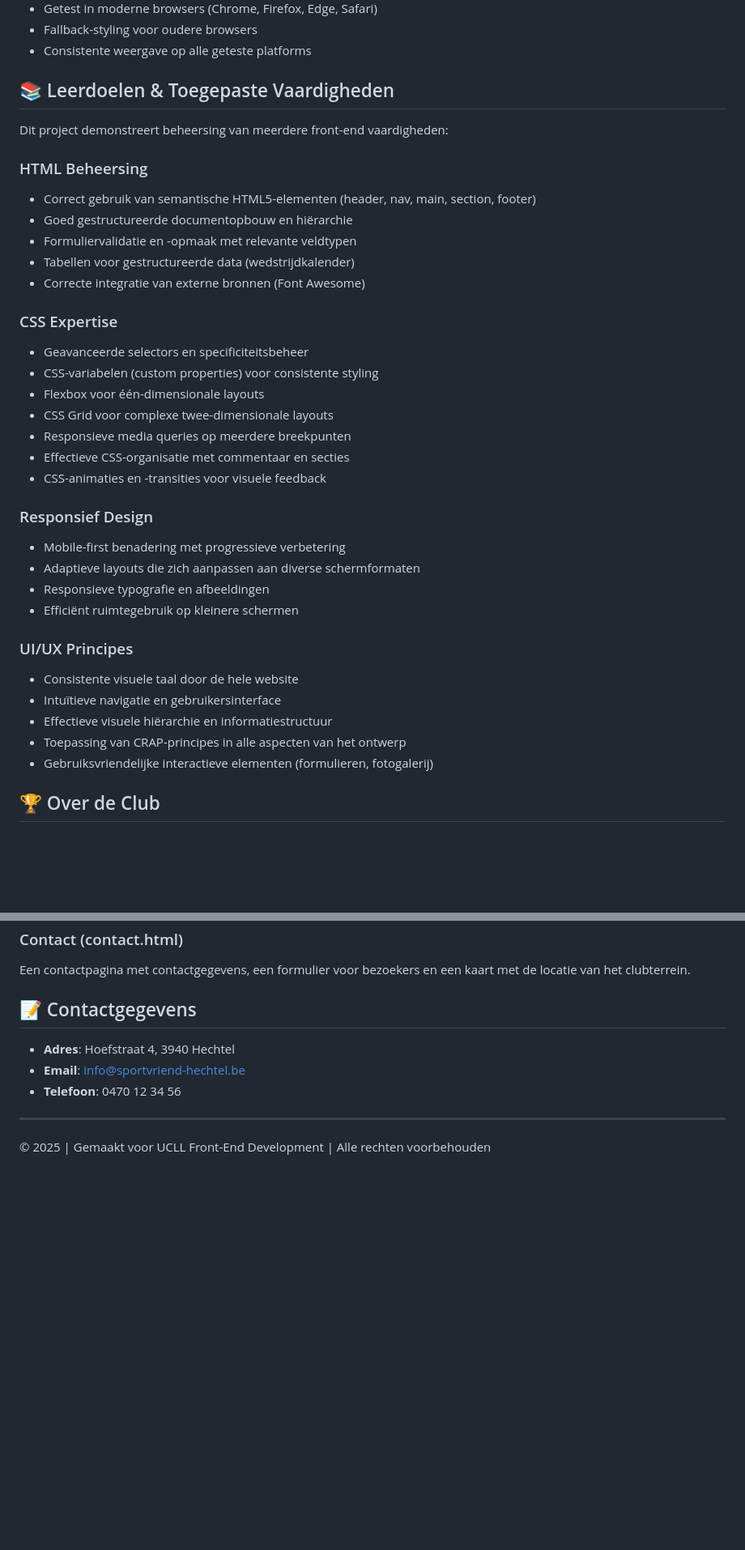
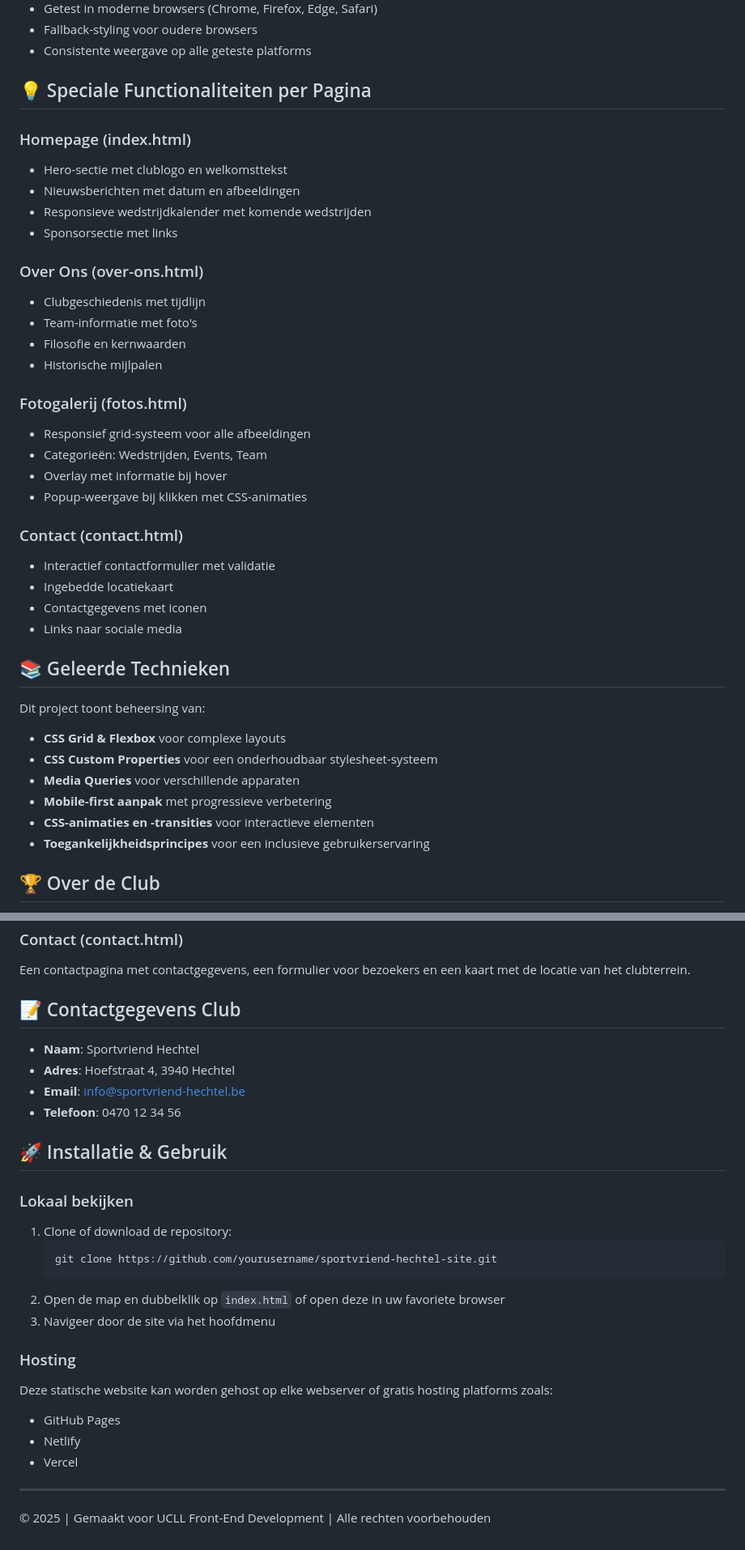
Before and after one commit to sanderkerkhofs/sportvriend-hechtel-site, a Markdown page: README.md, 2 parts joined by grey strips. Shown at 81% size. Drawn GitHub-style; blank space fills up the shorter version.

````diff
--- a/README.md
+++ b/README.md
@@ -137,38 +116,42 @@ Bij het ontwikkelen van deze website zijn de CRAP-designprincipes consequent toe
 - Fallback-styling voor oudere browsers
 - Consistente weergave op alle geteste platforms
 
-## 📚 Leerdoelen & Toegepaste Vaardigheden
+## 💡 Speciale Functionaliteiten per Pagina
 
-Dit project demonstreert beheersing van meerdere front-end vaardigheden:
+### Homepage (index.html)
+- Hero-sectie met clublogo en welkomsttekst
+- Nieuwsberichten met datum en afbeeldingen
+- Responsieve wedstrijdkalender met komende wedstrijden
+- Sponsorsectie met links
 
-### HTML Beheersing
-- Correct gebruik van semantische HTML5-elementen (header, nav, main, section, footer)
-- Goed gestructureerde documentopbouw en hiërarchie
-- Formuliervalidatie en -opmaak met relevante veldtypen
-- Tabellen voor gestructureerde data (wedstrijdkalender)
-- Correcte integratie van externe bronnen (Font Awesome)
+### Over Ons (over-ons.html)
+- Clubgeschiedenis met tijdlijn
+- Team-informatie met foto's
+- Filosofie en kernwaarden
+- Historische mijlpalen
 
-### CSS Expertise
-- Geavanceerde selectors en specificiteitsbeheer
-- CSS-variabelen (custom properties) voor consistente styling
-- Flexbox voor één-dimensionale layouts
-- CSS Grid voor complexe twee-dimensionale layouts
-- Responsieve media queries op meerdere breekpunten
-- Effectieve CSS-organisatie met commentaar en secties
-- CSS-animaties en -transities voor visuele feedback
+### Fotogalerij (fotos.html)
+- Responsief grid-systeem voor alle afbeeldingen
+- Categorieën: Wedstrijden, Events, Team
+- Overlay met informatie bij hover
+- Popup-weergave bij klikken met CSS-animaties
 
-### Responsief Design
-- Mobile-first benadering met progressieve verbetering
-- Adaptieve layouts die zich aanpassen aan diverse schermformaten
-- Responsieve typografie en afbeeldingen
-- Efficiënt ruimtegebruik op kleinere schermen
+### Contact (contact.html)
+- Interactief contactformulier met validatie
+- Ingebedde locatiekaart
+- Contactgegevens met iconen
+- Links naar sociale media
 
-### UI/UX Principes
-- Consistente visuele taal door de hele website
-- Intuïtieve navigatie en gebruikersinterface
-- Effectieve visuele hiërarchie en informatiestructuur
-- Toepassing van CRAP-principes in alle aspecten van het ontwerp
-- Gebruiksvriendelijke interactieve elementen (formulieren, fotogalerij)
+## 📚 Geleerde Technieken
+
+Dit project toont beheersing van:
+
+- **CSS Grid & Flexbox** voor complexe layouts
+- **CSS Custom Properties** voor een onderhoudbaar stylesheet-systeem
+- **Media Queries** voor verschillende apparaten
+- **Mobile-first aanpak** met progressieve verbetering
+- **CSS-animaties en -transities** voor interactieve elementen
+- **Toegankelijkheidsprincipes** voor een inclusieve gebruikerservaring
 
 ## 🏆 Over de Club
 
@@ -200,12 +183,29 @@ Een interactieve fotogalerij met afbeeldingen van wedstrijden, teamfoto's en clu
 ### Contact (contact.html)
 Een contactpagina met contactgegevens, een formulier voor bezoekers en een kaart met de locatie van het clubterrein.
 
-## 📝 Contactgegevens
+## 📝 Contactgegevens Club
 
+- **Naam**: Sportvriend Hechtel
 - **Adres**: Hoefstraat 4, 3940 Hechtel
 - **Email**: info@sportvriend-hechtel.be
 - **Telefoon**: 0470 12 34 56
 
+## 🚀 Installatie & Gebruik
+
+### Lokaal bekijken
+1. Clone of download de repository:
+   ```
+   git clone https://github.com/yourusername/sportvriend-hechtel-site.git
+   ```
+2. Open de map en dubbelklik op `index.html` of open deze in uw favoriete browser
+3. Navigeer door de site via het hoofdmenu
+
+### Hosting
+Deze statische website kan worden gehost op elke webserver of gratis hosting platforms zoals:
+- GitHub Pages
+- Netlify
+- Vercel
+
 ---
 
 © 2025 | Gemaakt voor UCLL Front-End Development | Alle rechten voorbehouden
````
Also changed, not shown: other parts of README.md (+38 -59 lines).
